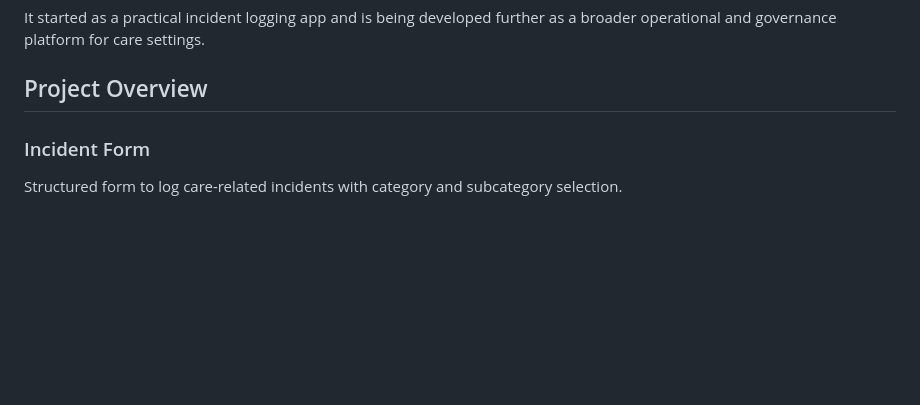
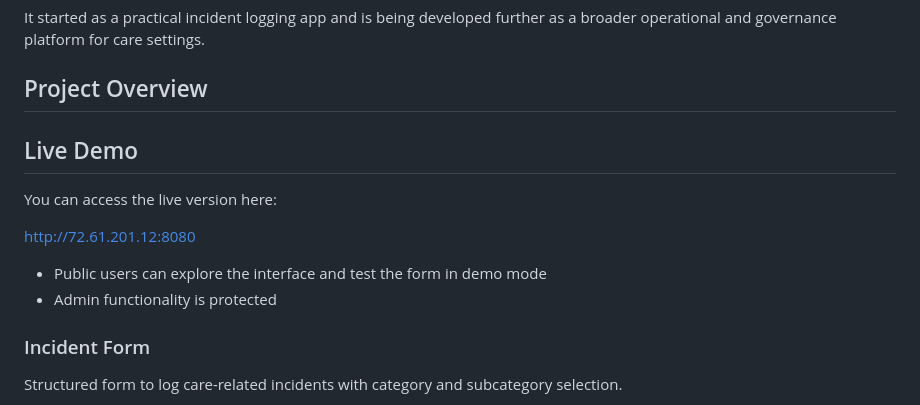
Before and after one commit to pietromanganiello/careops, a Markdown page: README.md, the part around the change. Drawn GitHub-style; blank space fills up the shorter version.

Commit message:
Add updates to README

```diff
--- a/README.md
+++ b/README.md
@@ -5,6 +5,15 @@ CareOps is a lightweight care operations and governance tracking system built to
 It started as a practical incident logging app and is being developed further as a broader operational and governance platform for care settings.
 
 ## Project Overview
+
+## Live Demo
+
+You can access the live version here:
+
+http://72.61.201.12:8080
+
+- Public users can explore the interface and test the form in demo mode
+- Admin functionality is protected
 
 ### Incident Form
 Structured form to log care-related incidents with category and subcategory selection.
```
